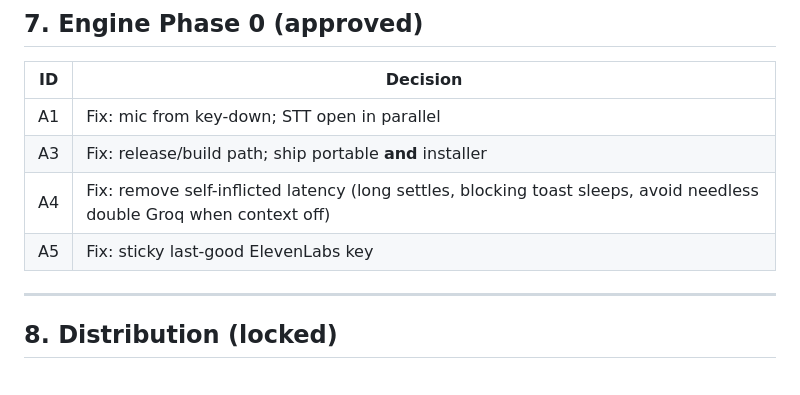
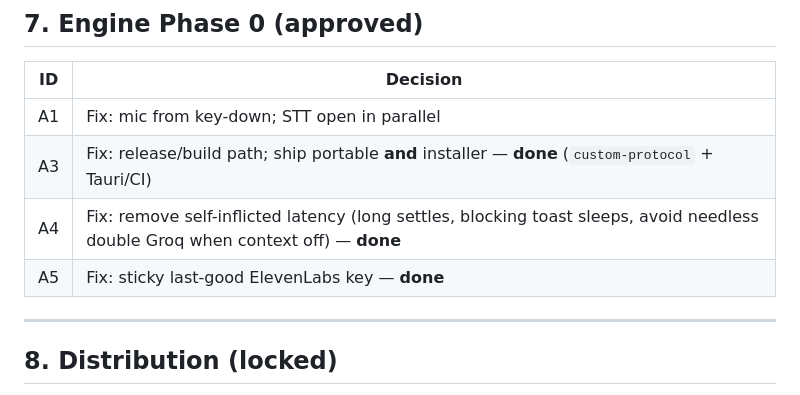
Before and after one commit to SreekarGpalli/VillflowV3, a Markdown page: docs/PRODUCT.md, the part around the change. Drawn GitHub-style.

Commit message:
Align issue register with implemented Phase 0–2 work.
Mark completed items done, platform limits as accepted, and drop stale open statuses that no longer match the code or roadmap.

```diff
--- a/docs/PRODUCT.md
+++ b/docs/PRODUCT.md
@@ -131,9 +131,9 @@ U1–U9 full package: Setup, nav, keys, Save & apply, status/last error, first-r
 | ID | Decision |
 |----|----------|
 | A1 | Fix: mic from key-down; STT open in parallel |
-| A3 | Fix: release/build path; ship portable **and** installer |
-| A4 | Fix: remove self-inflicted latency (long settles, blocking toast sleeps, avoid needless double Groq when context off) |
-| A5 | Fix: sticky last-good ElevenLabs key |
+| A3 | Fix: release/build path; ship portable **and** installer — **done** (`custom-protocol` + Tauri/CI) |
+| A4 | Fix: remove self-inflicted latency (long settles, blocking toast sleeps, avoid needless double Groq when context off) — **done** |
+| A5 | Fix: sticky last-good ElevenLabs key — **done** |
 
 ---
 
```
Also changed, not shown: docs/ISSUES-AND-FIX-PLAN.md (+42 -42 lines).
